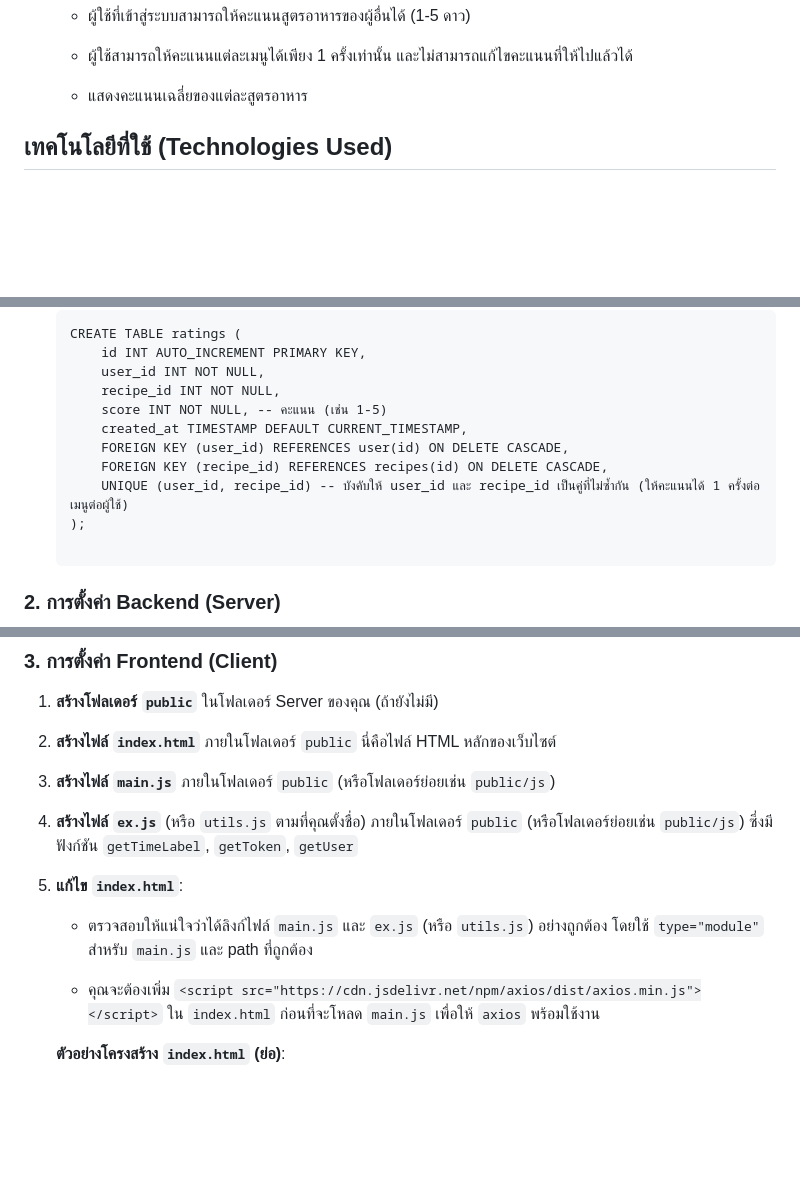
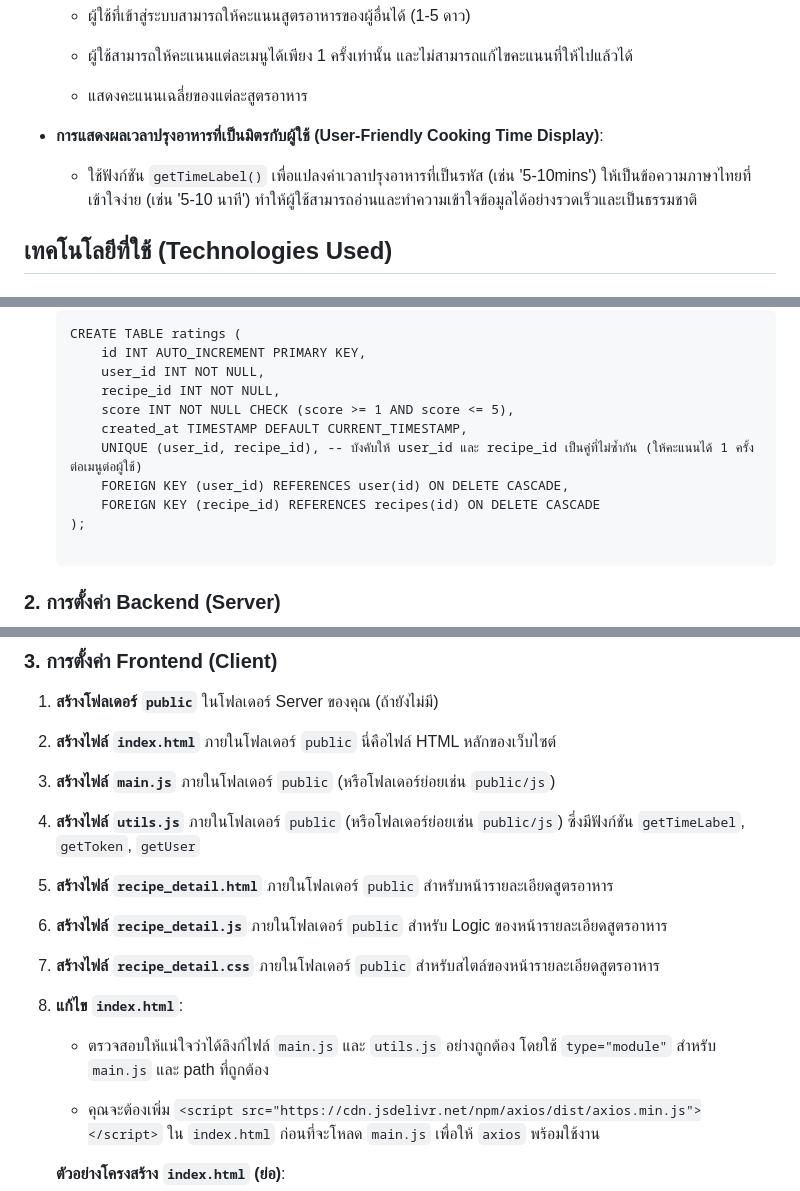
Before and after one commit to KongTanat/506763-Food-recripes, a Markdown page: README.md, 3 parts joined by grey strips. Drawn GitHub-style; blank space fills up the shorter version.

Commit message:
fixreadme

````diff
--- a/README.md
+++ b/README.md
@@ -33,6 +34,10 @@
     -   ผู้ใช้สามารถให้คะแนนแต่ละเมนูได้เพียง 1 ครั้งเท่านั้น และไม่สามารถแก้ไขคะแนนที่ให้ไปแล้วได้
 
     -   แสดงคะแนนเฉลี่ยของแต่ละสูตรอาหาร
+
+-   **การแสดงผลเวลาปรุงอาหารที่เป็นมิตรกับผู้ใช้ (User-Friendly Cooking Time Display)**:
+
+    -   ใช้ฟังก์ชัน `getTimeLabel()` เพื่อแปลงค่าเวลาปรุงอาหารที่เป็นรหัส (เช่น '5-10mins') ให้เป็นข้อความภาษาไทยที่เข้าใจง่าย (เช่น '5-10 นาที') ทำให้ผู้ใช้สามารถอ่านและทำความเข้าใจข้อมูลได้อย่างรวดเร็วและเป็นธรรมชาติ
 
 
 ## เทคโนโลยีที่ใช้ (Technologies Used)
@@ -118,11 +123,11 @@
         id INT AUTO_INCREMENT PRIMARY KEY,
         user_id INT NOT NULL,
         recipe_id INT NOT NULL,
-        score INT NOT NULL, -- คะแนน (เช่น 1-5)
+        score INT NOT NULL CHECK (score >= 1 AND score <= 5),
         created_at TIMESTAMP DEFAULT CURRENT_TIMESTAMP,
+        UNIQUE (user_id, recipe_id), -- บังคับให้ user_id และ recipe_id เป็นคู่ที่ไม่ซ้ำกัน (ให้คะแนนได้ 1 ครั้งต่อเมนูต่อผู้ใช้)
         FOREIGN KEY (user_id) REFERENCES user(id) ON DELETE CASCADE,
-        FOREIGN KEY (recipe_id) REFERENCES recipes(id) ON DELETE CASCADE,
-        UNIQUE (user_id, recipe_id) -- บังคับให้ user_id และ recipe_id เป็นคู่ที่ไม่ซ้ำกัน (ให้คะแนนได้ 1 ครั้งต่อเมนูต่อผู้ใช้)
+        FOREIGN KEY (recipe_id) REFERENCES recipes(id) ON DELETE CASCADE
     );
 
     ```
@@ -165,11 +172,17 @@
 
 3.  **สร้างไฟล์ `main.js`** ภายในโฟลเดอร์ `public` (หรือโฟลเดอร์ย่อยเช่น `public/js`)
 
-4.  **สร้างไฟล์ `ex.js`** (หรือ `utils.js` ตามที่คุณตั้งชื่อ) ภายในโฟลเดอร์ `public` (หรือโฟลเดอร์ย่อยเช่น `public/js`) ซึ่งมีฟังก์ชัน `getTimeLabel`, `getToken`, `getUser`
+4.  **สร้างไฟล์ `utils.js`** ภายในโฟลเดอร์ `public` (หรือโฟลเดอร์ย่อยเช่น `public/js`) ซึ่งมีฟังก์ชัน `getTimeLabel`, `getToken`, `getUser`
 
-5.  **แก้ไข `index.html`**:
+5.  **สร้างไฟล์ `recipe_detail.html`** ภายในโฟลเดอร์ `public` สำหรับหน้ารายละเอียดสูตรอาหาร
 
-    -   ตรวจสอบให้แน่ใจว่าได้ลิงก์ไฟล์ `main.js` และ `ex.js` (หรือ `utils.js`) อย่างถูกต้อง โดยใช้ `type="module"` สำหรับ `main.js` และ path ที่ถูกต้อง
+6.  **สร้างไฟล์ `recipe_detail.js`** ภายในโฟลเดอร์ `public` สำหรับ Logic ของหน้ารายละเอียดสูตรอาหาร
+
+7.  **สร้างไฟล์ `recipe_detail.css`** ภายในโฟลเดอร์ `public` สำหรับสไตล์ของหน้ารายละเอียดสูตรอาหาร
+
+8.  **แก้ไข `index.html`**:
+
+    -   ตรวจสอบให้แน่ใจว่าได้ลิงก์ไฟล์ `main.js` และ `utils.js` อย่างถูกต้อง โดยใช้ `type="module"` สำหรับ `main.js` และ path ที่ถูกต้อง
 
     -   คุณจะต้องเพิ่ม `<script src="https://cdn.jsdelivr.net/npm/axios/dist/axios.min.js"></script>` ใน `index.html` ก่อนที่จะโหลด `main.js` เพื่อให้ `axios` พร้อมใช้งาน
 
````
Also changed, not shown: other parts of README.md (+8 -2 lines).
